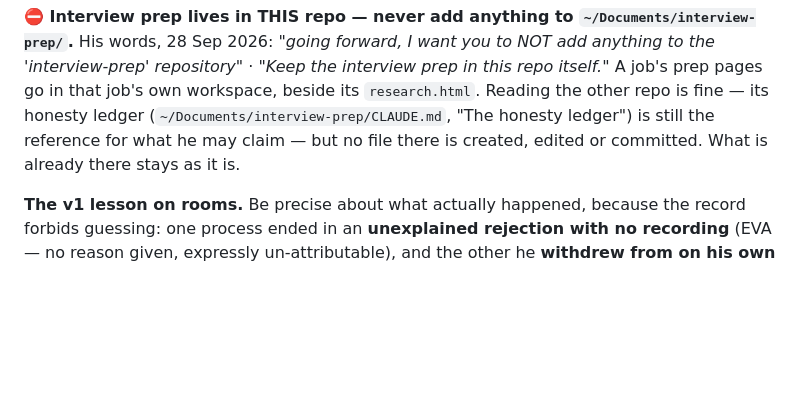
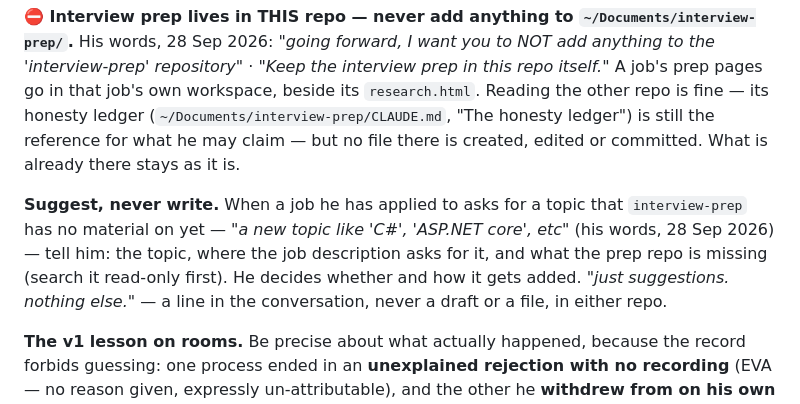
Before and after one commit to abhideo-ai/v2-full-time, a Markdown page: CLAUDE.md, the part around the change. GitHub-like rendering; blank space fills up the shorter version.

Commit message:
Suggest new interview-prep topics, never write them
When a job he has applied to asks for a topic the interview-prep repo does not
cover yet (his examples: C#, ASP.NET Core), name it to him in the conversation.
"just suggestions. nothing else." — no drafts or files in either repo.

Co-Authored-By: Claude Opus 5.5 <noreply@anthropic.com>

```diff
--- a/CLAUDE.md
+++ b/CLAUDE.md
@@ -729,6 +729,12 @@ own workspace, beside its `research.html`. Reading the other repo is fine — it
 (`~/Documents/interview-prep/CLAUDE.md`, "The honesty ledger") is still the reference for what he
 may claim — but no file there is created, edited or committed. What is already there stays as it is.
 
+**Suggest, never write.** When a job he has applied to asks for a topic that `interview-prep` has no
+material on yet — *"a new topic like 'C#', 'ASP.NET core', etc"* (his words, 28 Sep 2026) — tell
+him: the topic, where the job description asks for it, and what the prep repo is missing (search
+it read-only first). He decides whether and how it gets added. *"just suggestions. nothing else."* —
+a line in the conversation, never a draft or a file, in either repo.
+
 **The v1 lesson on rooms.** Be precise about what actually happened, because the record
 forbids guessing: one process ended in an **unexplained rejection with no recording** (EVA — no
 reason given, expressly un-attributable), and the other he **withdrew from on his own read**,
```
